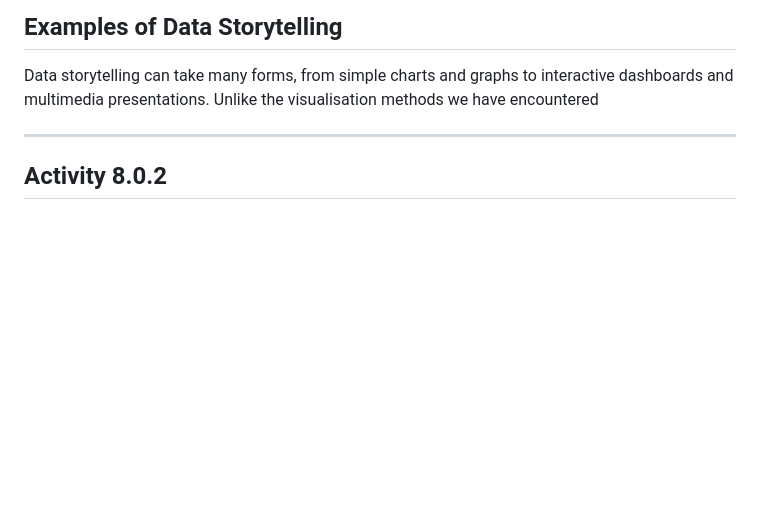
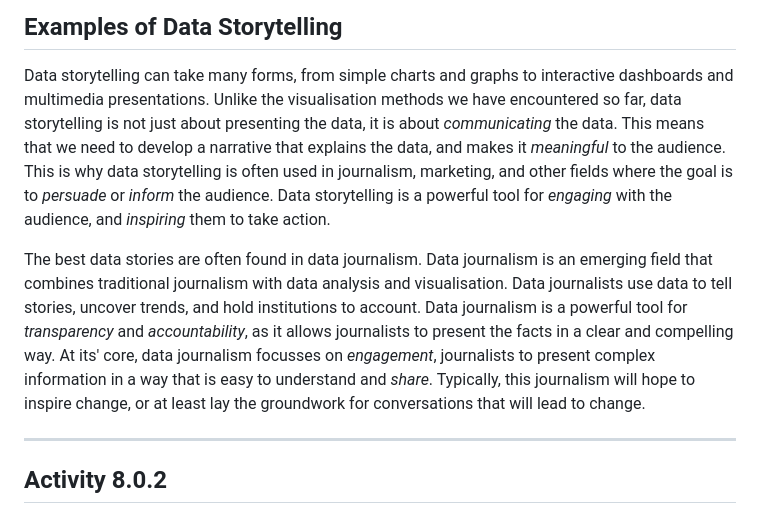
Before and after one commit to JasmineElm/dsv, a Markdown page: 08/8.0.md, the part around the change. Drawn GitHub-style; blank space fills up the shorter version.

Commit message:
Auto commit: 2024-09-09

```diff
--- a/08/8.0.md
+++ b/08/8.0.md
@@ -52,9 +52,26 @@ https://www.youtube.com/watch?v=8EMW7io4rSI
 
 Data storytelling can take many forms, from simple charts and graphs to
 interactive dashboards and multimedia presentations. Unlike the visualisation
-methods we have encountered
+methods we have encountered so far, data storytelling is not just about
+presenting the data, it is about _communicating_ the data. This means that we
+need to develop a narrative that explains the data, and makes it _meaningful_ to
+the audience. This is why data storytelling is often used in journalism,
+marketing, and other fields where the goal is to _persuade_ or _inform_ the
+audience. Data storytelling is a powerful tool for _engaging_ with the audience,
+and _inspiring_ them to take action.
 
-<!-- TODO: finish this para... -->
+The best data stories are often found in data journalism. Data journalism is an
+emerging field that combines traditional journalism with data analysis and
+visualisation. Data journalists use data to tell stories, uncover trends, and
+hold institutions to account. Data journalism is a powerful tool for
+_transparency_ and _accountability_, as it allows journalists to present the
+facts in a clear and compelling way. At its' core, data journalism focusses on
+_engagement_, journalists to present complex information in a way that is easy
+to understand and _share_. Typically, this journalism will hope to inspire
+change, or at least lay the groundwork for conversations that will lead to
+change.
+
+<!-- TODO: add examples of Data Journalism -->
 
 ---
 
```
Also changed, not shown: README.md (+2 -2 lines), TODOS.md (+1 -1 lines).
